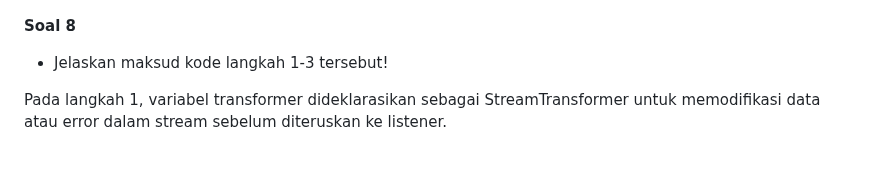
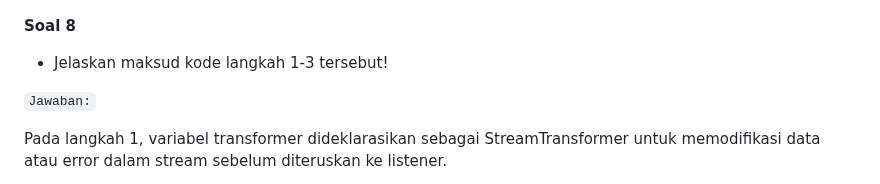
Before and after one commit to reg4762/21_2241720137_Mobile_2024, a Markdown page: pertemuan_12/README.md, the part around the change. GitHub-like rendering; blank space fills up the shorter version.

Commit message:
W12: Jawaban Soal 8

```diff
--- a/pertemuan_12/README.md
+++ b/pertemuan_12/README.md
@@ -559,6 +559,8 @@ Output:
 
 - Jelaskan maksud kode langkah 1-3 tersebut!
 
+`Jawaban:`
+
 Pada langkah 1, variabel transformer dideklarasikan sebagai StreamTransformer untuk memodifikasi data atau error dalam stream sebelum diteruskan ke listener.
 
 Pada langkah 2, transformer diinisialisasi menggunakan StreamTransformer.fromHandlers untuk menangani data, error, dan status selesai. Data dalam stream diubah menjadi sepuluh kali lipat, error menghasilkan nilai -1, dan stream ditutup saat selesai.
```
